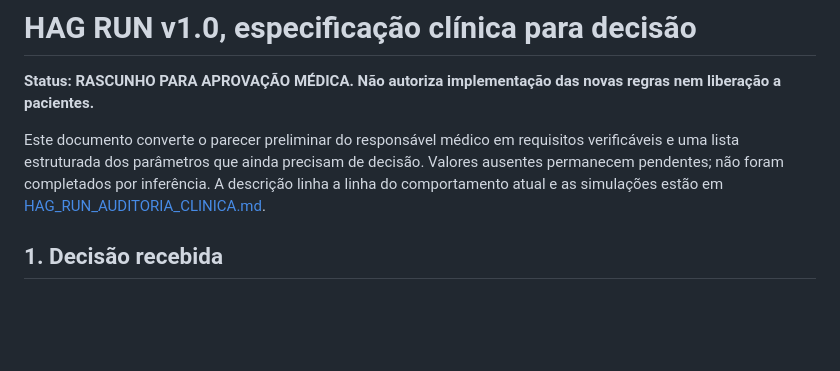
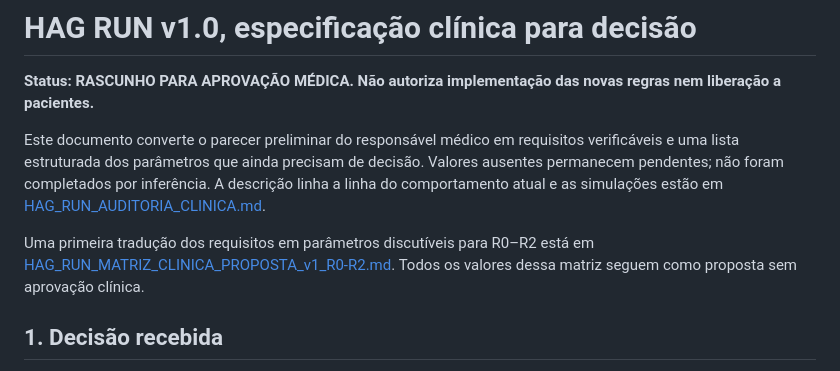
Before and after one commit to Henriquehag1/pre-consulta-hag, a Markdown page: docs/HAG_RUN_ESPECIFICACAO_CLINICA_v1.md, the part around the change. Drawn GitHub-style; blank space fills up the shorter version.

Commit message:
docs(hag-run): propose adaptive clinical matrix for R0-R2

```diff
--- a/docs/HAG_RUN_ESPECIFICACAO_CLINICA_v1.md
+++ b/docs/HAG_RUN_ESPECIFICACAO_CLINICA_v1.md
@@ -3,6 +3,8 @@
 **Status: RASCUNHO PARA APROVAÇÃO MÉDICA. Não autoriza implementação das novas regras nem liberação a pacientes.**
 
 Este documento converte o parecer preliminar do responsável médico em requisitos verificáveis e uma lista estruturada dos parâmetros que ainda precisam de decisão. Valores ausentes permanecem pendentes; não foram completados por inferência. A descrição linha a linha do comportamento atual e as simulações estão em [HAG_RUN_AUDITORIA_CLINICA.md](HAG_RUN_AUDITORIA_CLINICA.md).
+
+Uma primeira tradução dos requisitos em parâmetros discutíveis para R0–R2 está em [HAG_RUN_MATRIZ_CLINICA_PROPOSTA_v1_R0-R2.md](HAG_RUN_MATRIZ_CLINICA_PROPOSTA_v1_R0-R2.md). Todos os valores dessa matriz seguem como proposta sem aprovação clínica.
 
 ## 1. Decisão recebida
 
```
Also changed, not shown: docs/HAG_RUN_MATRIZ_CLINICA_PROPOSTA_v1_R0-R2.md (added, +219 -0 lines).
